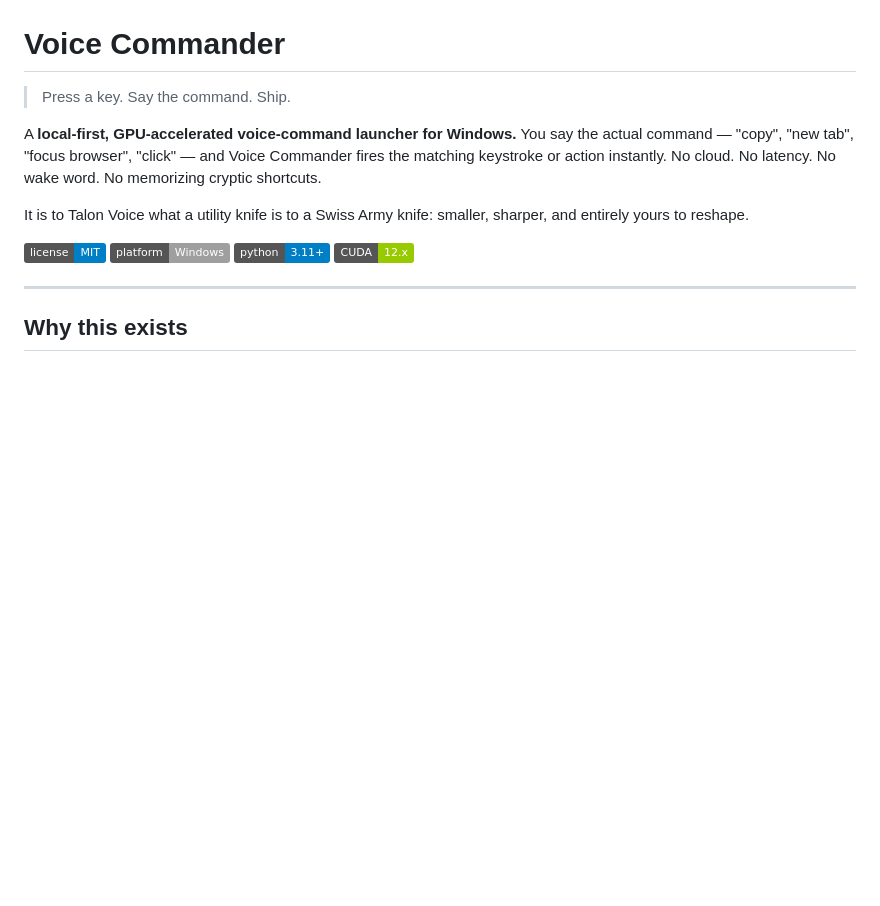
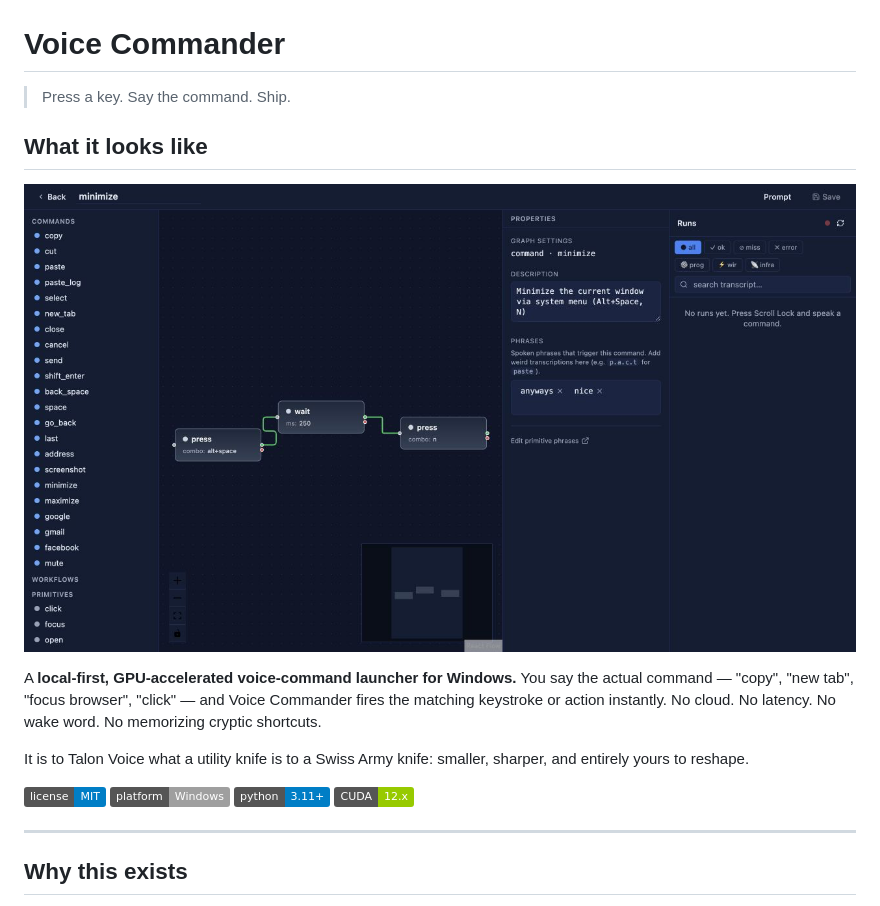
Before and after one commit to thecodeartificerX/voice-commander, a Markdown page: README.md, the part around the change. GitHub-like rendering; pictures changed too: docs/assets/builder-ui.png (added); badges without logos; blank space fills up the shorter version.

Commit message:
docs(readme): add Builder UI screenshot

```diff
--- a/README.md
+++ b/README.md
@@ -1,6 +1,10 @@
 # Voice Commander
 
 > Press a key. Say the command. Ship.
+
+## What it looks like
+
+![Voice Commander Builder UI showing the minimize command as a three-node press-wait-press graph, with the Primitives sidebar and Graph Settings pane](docs/assets/builder-ui.png)
 
 A **local-first, GPU-accelerated voice-command launcher for Windows.** You say the actual command — "copy", "new tab", "focus browser", "click" — and Voice Commander fires the matching keystroke or action instantly. No cloud. No latency. No wake word. No memorizing cryptic shortcuts.
 
```
